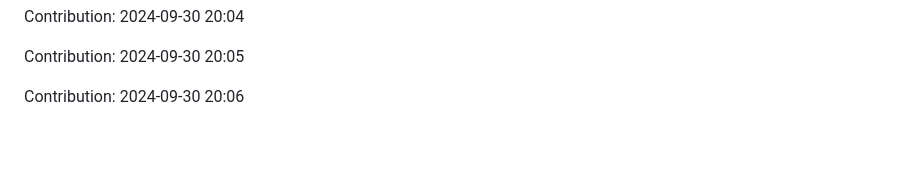
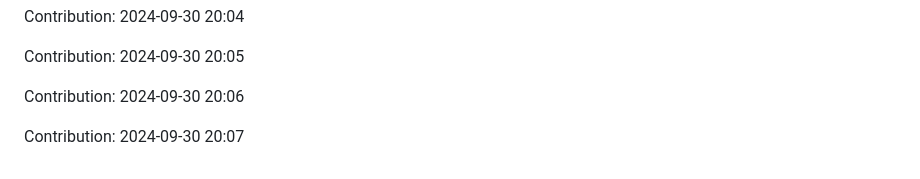
Before and after one commit to orion9ftf/scrapping-ruby-python, a Markdown page: README.md, the part around the change. GitHub-like rendering; blank space fills up the shorter version.

Commit message:
"Contribution: 2024-09-30 20:07"

```diff
--- a/README.md
+++ b/README.md
@@ -2701,3 +2701,5 @@ Contribution: 2024-09-30 20:04
 Contribution: 2024-09-30 20:05
 
 Contribution: 2024-09-30 20:06
+
+Contribution: 2024-09-30 20:07
```
